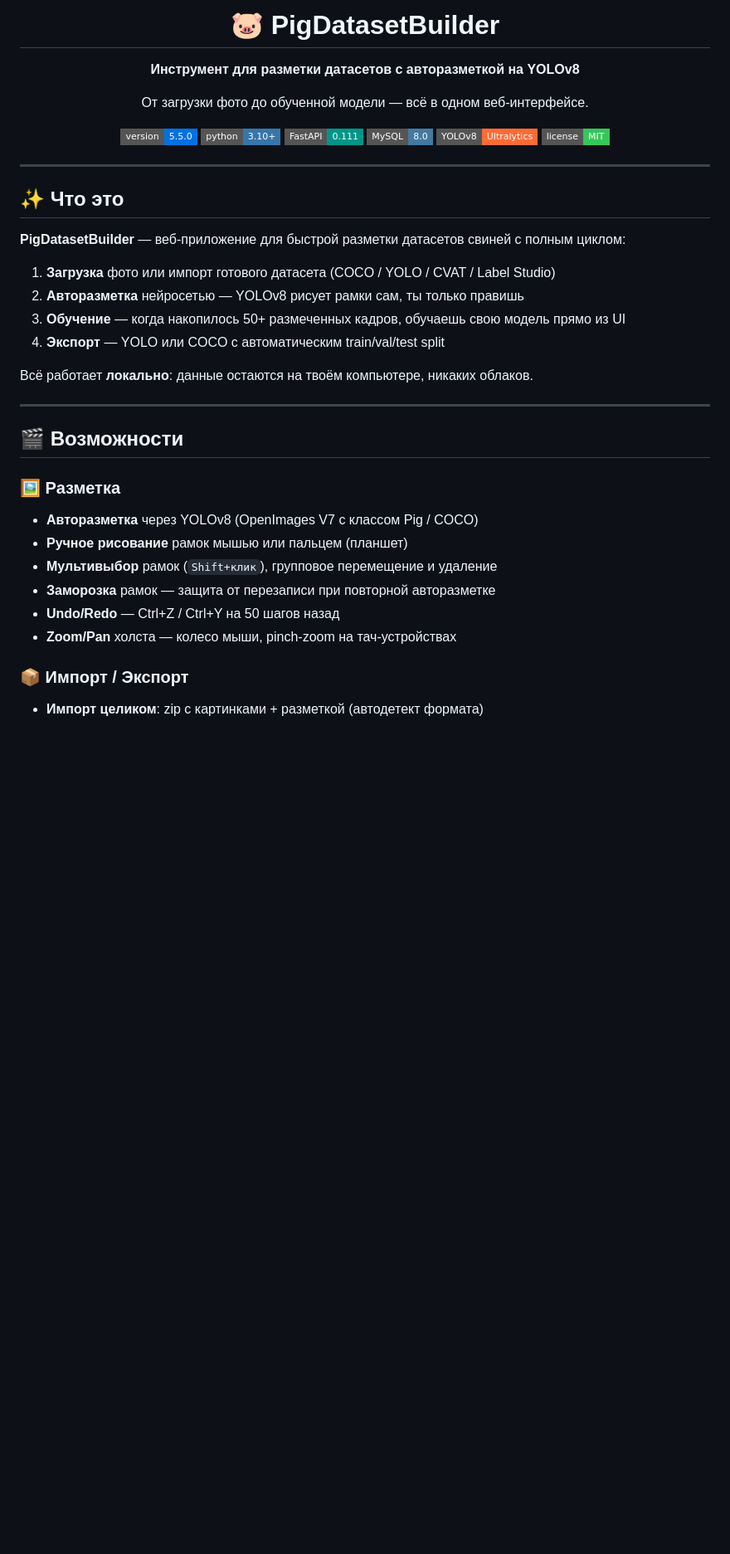
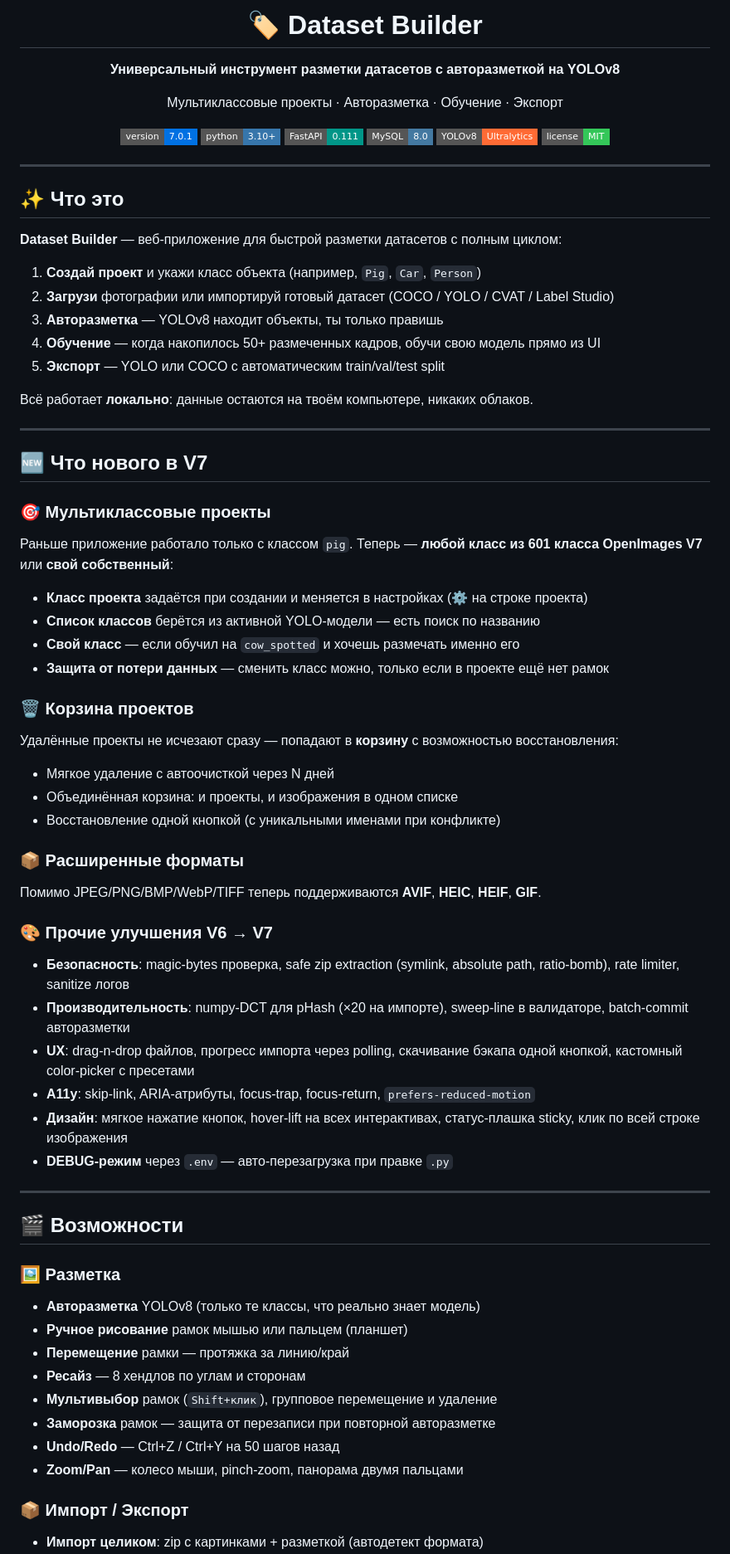
Before and after one commit to Xulkvan/DatasetBuilder, a Markdown page: README.md, the part around one of its changes. Shown at 83% size. GitHub-like rendering; badges without logos; blank space fills up the shorter version.

```diff
--- a/README.md
+++ b/README.md
@@ -1,12 +1,12 @@
 <div align="center">
 
-# 🐷 PigDatasetBuilder
+# 🏷️ Dataset Builder
 
-**Инструмент для разметки датасетов с авторазметкой на YOLOv8**
+**Универсальный инструмент разметки датасетов с авторазметкой на YOLOv8**
 
-От загрузки фото до обученной модели — всё в одном веб-интерфейсе.
+Мультиклассовые проекты · Авторазметка · Обучение · Экспорт
 
-[![Version](https://img.shields.io/badge/version-5.5.0-0071e3?style=flat-square)](https://github.com/Xulkvan/PigDatasetBuilder)
+[![Version](https://img.shields.io/badge/version-7.0.1-0071e3?style=flat-square)](https://github.com/Xulkvan/PigDatasetBuilder)
 [![Python](https://img.shields.io/badge/python-3.10%2B-3776AB?style=flat-square&logo=python&logoColor=white)](https://www.python.org/)
 [![FastAPI](https://img.shields.io/badge/FastAPI-0.111-009688?style=flat-square&logo=fastapi&logoColor=white)](https://fastapi.tiangolo.com/)
 [![MySQL](https://img.shields.io/badge/MySQL-8.0-4479A1?style=flat-square&logo=mysql&logoColor=white)](https://www.mysql.com/)
@@ -19,26 +19,63 @@
 
 ## ✨ Что это
 
-**PigDatasetBuilder** — веб-приложение для быстрой разметки датасетов свиней с полным циклом:
+**Dataset Builder** — веб-приложение для быстрой разметки датасетов с полным циклом:
 
-1. **Загрузка** фото или импорт готового датасета (COCO / YOLO / CVAT / Label Studio)
-2. **Авторазметка** нейросетью — YOLOv8 рисует рамки сам, ты только правишь
-3. **Обучение** — когда накопилось 50+ размеченных кадров, обучаешь свою модель прямо из UI
-4. **Экспорт** — YOLO или COCO с автоматическим train/val/test split
+1. **Создай проект** и укажи класс объекта (например, `Pig`, `Car`, `Person`)
+2. **Загрузи** фотографии или импортируй готовый датасет (COCO / YOLO / CVAT / Label Studio)
+3. **Авторазметка** — YOLOv8 находит объекты, ты только правишь
+4. **Обучение** — когда накопилось 50+ размеченных кадров, обучи свою модель прямо из UI
+5. **Экспорт** — YOLO или COCO с автоматическим train/val/test split
 
 Всё работает **локально**: данные остаются на твоём компьютере, никаких облаков.
+
+---
+
+## 🆕 Что нового в V7
+
+### 🎯 Мультиклассовые проекты
+
+Раньше приложение работало только с классом `pig`. Теперь — **любой класс из 601 класса OpenImages V7** или **свой собственный**:
+
+- **Класс проекта** задаётся при создании и меняется в настройках (⚙ на строке проекта)
+- **Список классов** берётся из активной YOLO-модели — есть поиск по названию
+- **Свой класс** — если обучил на `cow_spotted` и хочешь размечать именно его
+- **Защита от потери данных** — сменить класс можно, только если в проекте ещё нет рамок
+
+### 🗑 Корзина проектов
+
+Удалённые проекты не исчезают сразу — попадают в **корзину** с возможностью восстановления:
+
+- Мягкое удаление с автоочисткой через N дней
+- Объединённая корзина: и проекты, и изображения в одном списке
+- Восстановление одной кнопкой (с уникальными именами при конфликте)
+
+### 📦 Расширенные форматы
+
+Помимо JPEG/PNG/BMP/WebP/TIFF теперь поддерживаются **AVIF**, **HEIC**, **HEIF**, **GIF**.
+
+### 🎨 Прочие улучшения V6 → V7
+
+- **Безопасность**: magic-bytes проверка, safe zip extraction (symlink, absolute path, ratio-bomb), rate limiter, sanitize логов
+- **Производительность**: numpy-DCT для pHash (×20 на импорте), sweep-line в валидаторе, batch-commit авторазметки
+- **UX**: drag-n-drop файлов, прогресс импорта через polling, скачивание бэкапа одной кнопкой, кастомный color-picker с пресетами
+- **A11y**: skip-link, ARIA-атрибуты, focus-trap, focus-return, `prefers-reduced-motion`
+- **Дизайн**: мягкое нажатие кнопок, hover-lift на всех интерактивах, статус-плашка sticky, клик по всей строке изображения
+- **DEBUG-режим** через `.env` — авто-перезагрузка при правке `.py`
 
 ---
 
 ## 🎬 Возможности
 
 ### 🖼 Разметка
-- **Авторазметка** через YOLOv8 (OpenImages V7 с классом Pig / COCO)
+- **Авторазметка** YOLOv8 (только те классы, что реально знает модель)
 - **Ручное рисование** рамок мышью или пальцем (планшет)
+- **Перемещение** рамки — протяжка за линию/край
+- **Ресайз** — 8 хендлов по углам и сторонам
 - **Мультивыбор** рамок (`Shift+клик`), групповое перемещение и удаление
 - **Заморозка** рамок — защита от перезаписи при повторной авторазметке
 - **Undo/Redo** — Ctrl+Z / Ctrl+Y на 50 шагов назад
-- **Zoom/Pan** холста — колесо мыши, pinch-zoom на тач-устройствах
+- **Zoom/Pan** — колесо мыши, pinch-zoom, панорама двумя пальцами
 
 ### 📦 Импорт / Экспорт
 - **Импорт целиком**: zip с картинками + разметкой (автодетект формата)
```
Also changed, not shown: other parts of README.md (+106 -65 lines).
